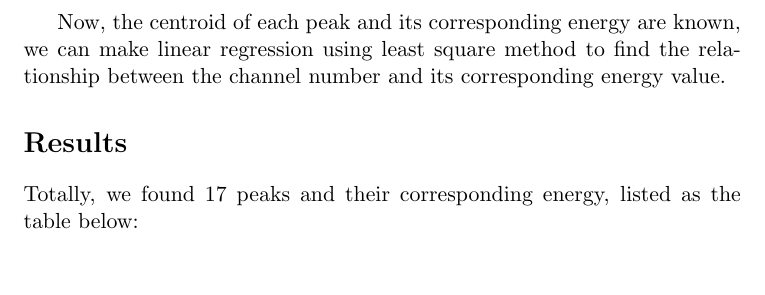
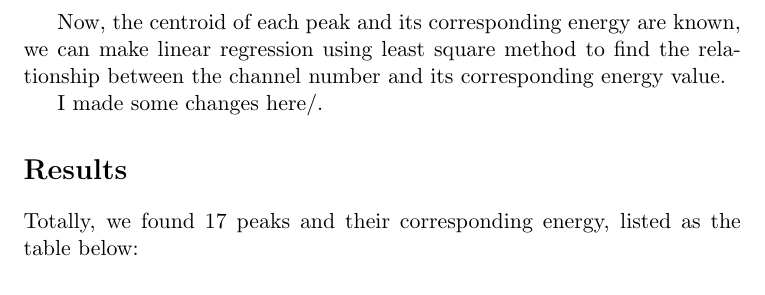
Before and after one commit to NE204-Fall2018/dajiesun-lab0, a LaTeX document (report.tex, which reads text/methods.tex): part of page 2 of 3, cut so that both start at the same text, the shorter picture padded with empty space. Compiled offline with pdfLaTeX.

Commit message:
add messages in method.tex

```diff
--- a/text/methods.tex
+++ b/text/methods.tex
@@ -11,3 +11,5 @@ As for each full energy peak, we use gaus curve to simulate and get the centroid
 and this is acheived by function $curve\_fit$.
 
 Now, the centroid of each peak and its corresponding energy are known, we can make linear regression using least square method to find the relationship between the channel number and its corresponding energy value.
+
+I made some changes here/.
```
